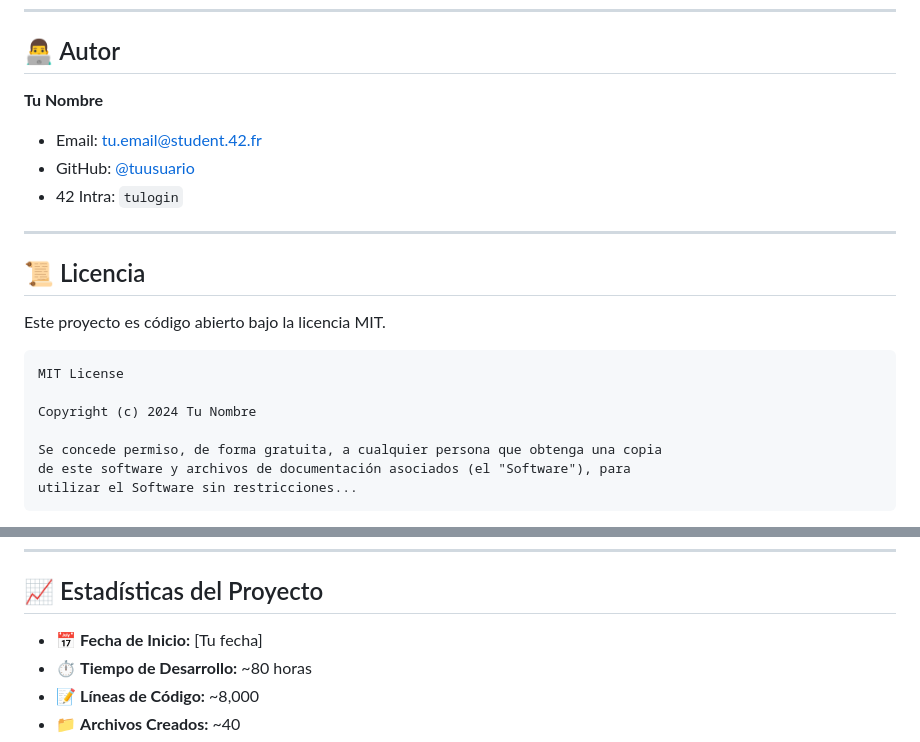
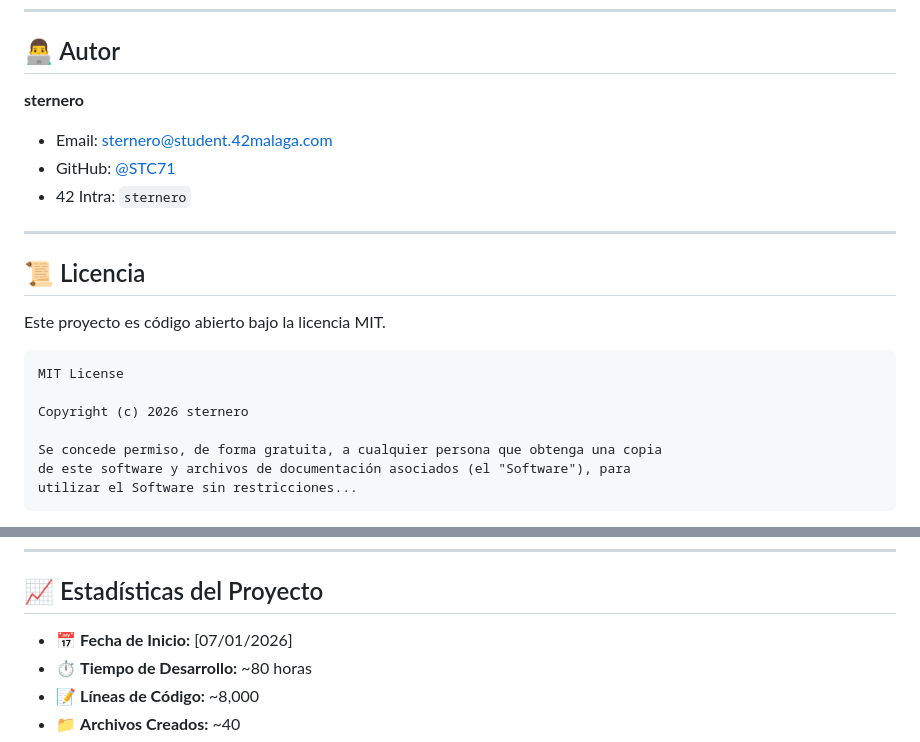
Before and after one commit to STC71/42_Outer_Core, a Markdown page: web_database/camagru/README.md, 2 parts joined by grey strips. GitHub-like rendering.

Commit message:
Add Camagru

````diff
--- a/web_database/camagru/README.md
+++ b/web_database/camagru/README.md
@@ -771,10 +771,10 @@ Si encuentras un bug:
 
 ## 👨‍💻 Autor
 
-**Tu Nombre**
-- Email: tu.email@student.42.fr
-- GitHub: [@tuusuario](https://github.com/tuusuario)
-- 42 Intra: `tulogin`
+**sternero**
+- Email: sternero@student.42malaga.com
+- GitHub: [@STC71](https://github.com/STC71)
+- 42 Intra: `sternero`
 
 ---
 
@@ -785,7 +785,7 @@ Este proyecto es código abierto bajo la licencia MIT.
 ```
 MIT License
 
-Copyright (c) 2024 Tu Nombre
+Copyright (c) 2026 sternero
 
 Se concede permiso, de forma gratuita, a cualquier persona que obtenga una copia
 de este software y archivos de documentación asociados (el "Software"), para
@@ -807,7 +807,7 @@ Ver [LICENSE](LICENSE) para el texto completo.
 
 ## 📈 Estadísticas del Proyecto
 
-- 📅 **Fecha de Inicio:** [Tu fecha]
+- 📅 **Fecha de Inicio:** [07/01/2026]
 - ⏱️ **Tiempo de Desarrollo:** ~80 horas
 - 📝 **Líneas de Código:** ~8,000
 - 📁 **Archivos Creados:** ~40
````
